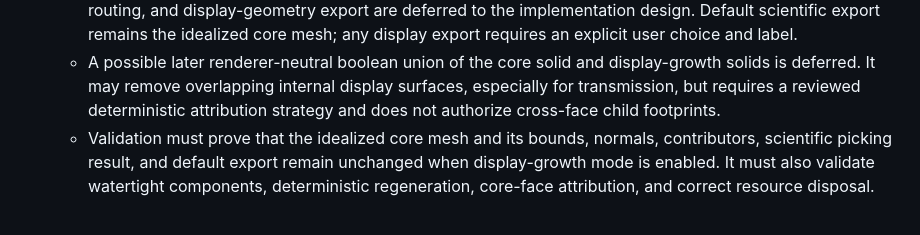
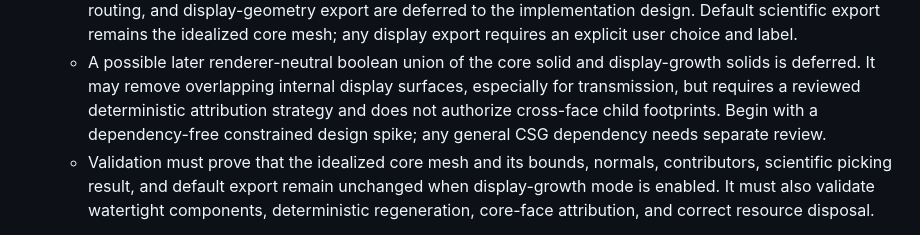
Before and after one commit to oyvindi/parametric-crystal-viewer, a Markdown page: docs/decisions/0014-procedural-display-growth-morphology.md, the part around the change. Drawn GitHub-style.

```diff
--- a/docs/decisions/0014-procedural-display-growth-morphology.md
+++ b/docs/decisions/0014-procedural-display-growth-morphology.md
@@ -56,7 +56,8 @@
   * A possible later renderer-neutral boolean union of the core solid and display-growth
     solids is deferred. It may remove overlapping internal display surfaces, especially
     for transmission, but requires a reviewed deterministic attribution strategy and
-    does not authorize cross-face child footprints.
+    does not authorize cross-face child footprints. Begin with a dependency-free
+    constrained design spike; any general CSG dependency needs separate review.
   * Validation must prove that the idealized core mesh and its bounds, normals,
     contributors, scientific picking result, and default export remain unchanged when
     display-growth mode is enabled. It must also validate watertight components,
```
Also changed, not shown: docs/surface-rendering-plan.md (+7 -0 lines).
